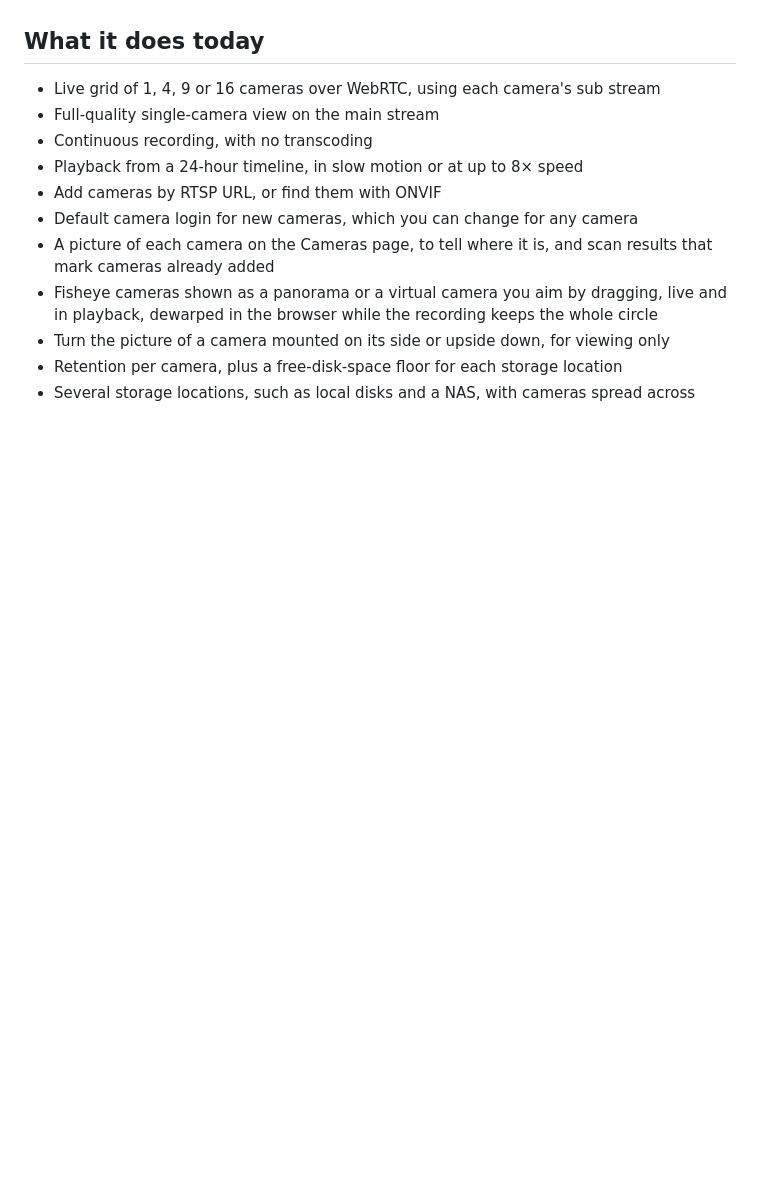
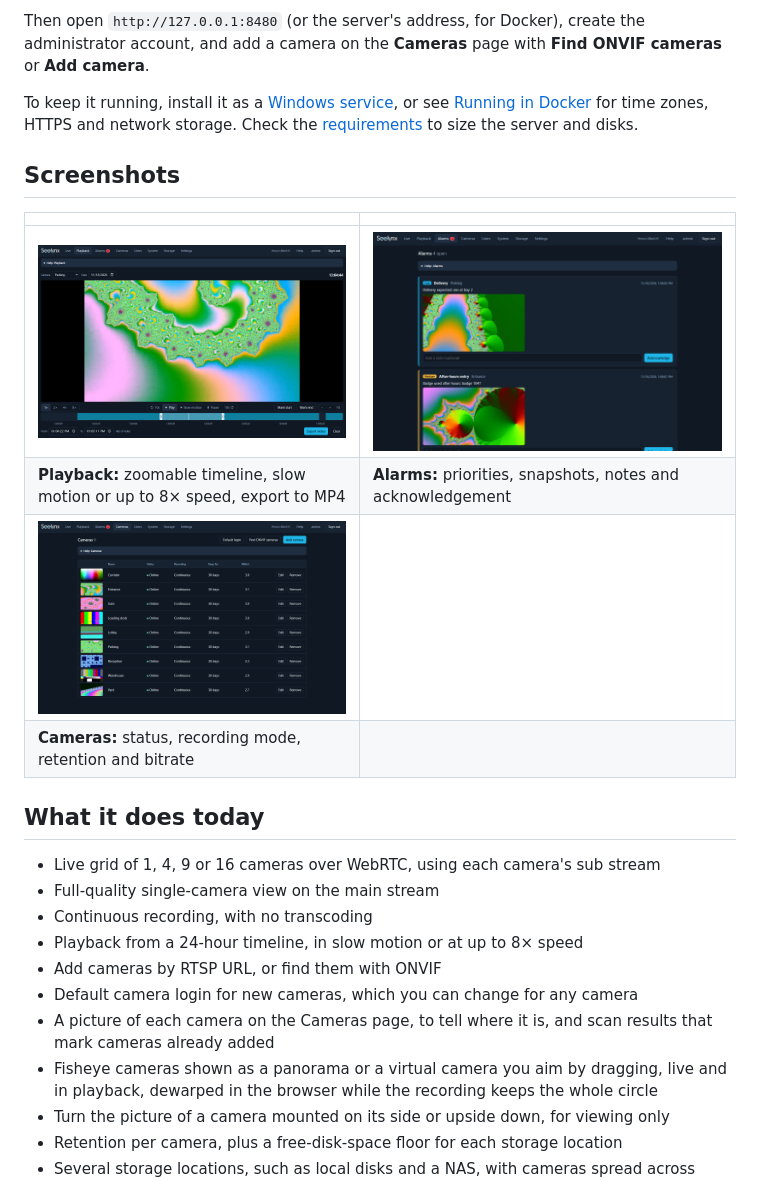
Before and after one commit to drormanor/Seelynx, a Markdown page: README.md, the part around one of its changes. Drawn GitHub-style; pictures changed too: docs/images/alarms.jpg (added), docs/images/cameras.png (added), docs/images/playback.jpg (added); blank space fills up the shorter version.

```diff
--- a/README.md
+++ b/README.md
@@ -7,3 +46,18 @@ The project is at an early stage, so it isn't ready for production use.
+Then open `http://127.0.0.1:8480` (or the server's address, for Docker), create the administrator
+account, and add a camera on the **Cameras** page with **Find ONVIF cameras** or **Add camera**.
+
+To keep it running, install it as a [Windows service](docs/WINDOWS-SERVICE.md), or see
+[Running in Docker](docs/DOCKER.md) for time zones, HTTPS and network storage. Check the
+[requirements](docs/REQUIREMENTS.md) to size the server and disks.
+
+## Screenshots
+
+| | |
+|---|---|
+| ![Playback with a zoomed timeline and a range marked for export](docs/images/playback.jpg) | ![Alarms from rules, each with a snapshot](docs/images/alarms.jpg) |
+| **Playback:** zoomable timeline, slow motion or up to 8× speed, export to MP4 | **Alarms:** priorities, snapshots, notes and acknowledgement |
+| ![The Cameras page with a picture of each camera](docs/images/cameras.png) | |
+| **Cameras:** status, recording mode, retention and bitrate | |
 
 ## What it does today
 
```
Also changed, not shown: other parts of README.md (+40 -1 lines), docs/DOCKER.md (+14 -0 lines), docs/WINDOWS-SERVICE.md (+17 -5 lines), docs/images/live.jpg (added), 4 other files.
